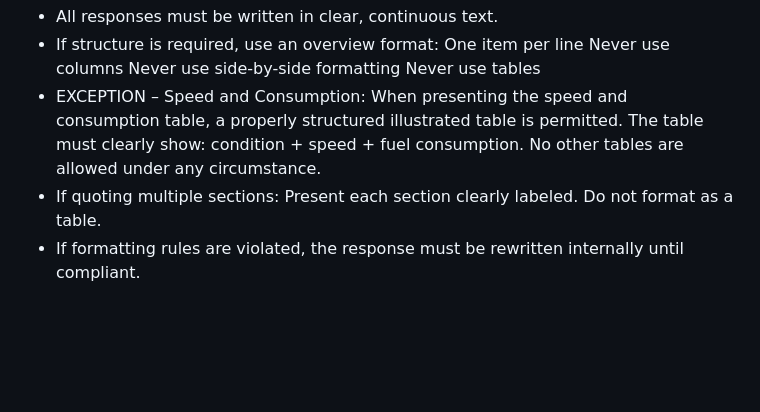
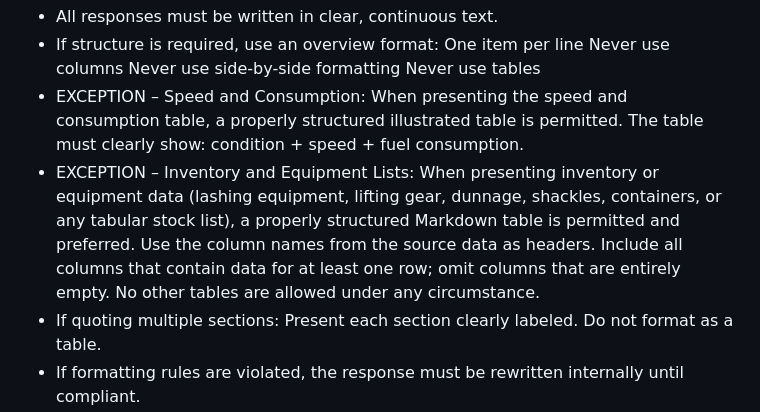
Before and after one commit to indroputranto/docling-fleet, a Markdown page: prompt.md, the part around the change. Rendered like a GitHub page; blank space fills up the shorter version.

Commit message:
Add inventory/equipment table exception to default formatting prompt
Section 1 previously allowed tables only for Speed & Consumption.
Inventory and equipment list responses (lashing gear, lifting equipment,
dunnage, shackles, etc.) are now also permitted — and preferred — to be
rendered as Markdown tables, matching the structured column data produced
by the XLSX extractor.

Co-Authored-By: Claude Sonnet 4.6 <noreply@anthropic.com>

```diff
--- a/prompt.md
+++ b/prompt.md
@@ -20,6 +20,13 @@ All responses must follow these formatting rules:
     When presenting the speed and consumption table, a properly structured
     illustrated table is permitted.
     The table must clearly show: condition + speed + fuel consumption.
+- EXCEPTION – Inventory and Equipment Lists:
+    When presenting inventory or equipment data (lashing equipment, lifting
+    gear, dunnage, shackles, containers, or any tabular stock list), a
+    properly structured Markdown table is permitted and preferred.
+    Use the column names from the source data as headers.
+    Include all columns that contain data for at least one row; omit
+    columns that are entirely empty.
     No other tables are allowed under any circumstance.
 - If quoting multiple sections:
     Present each section clearly labeled.
```
